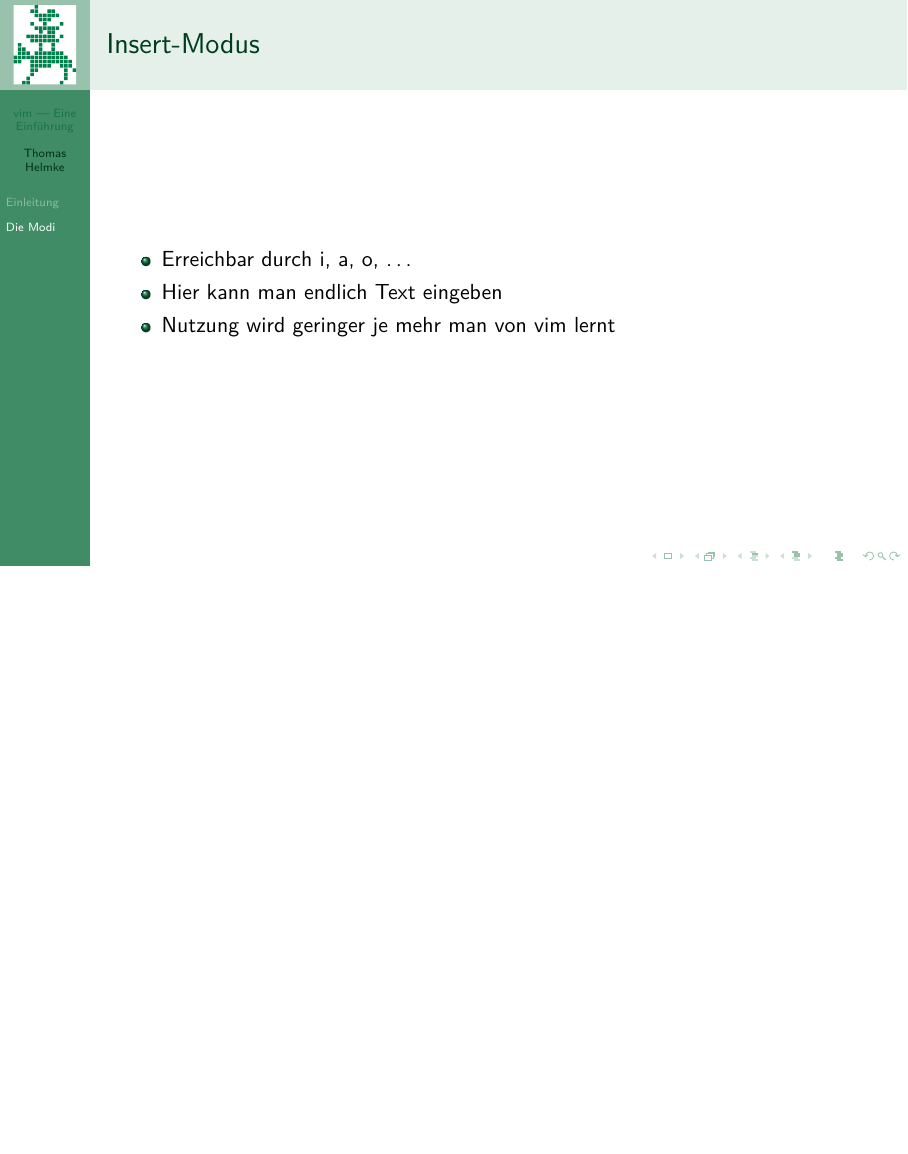
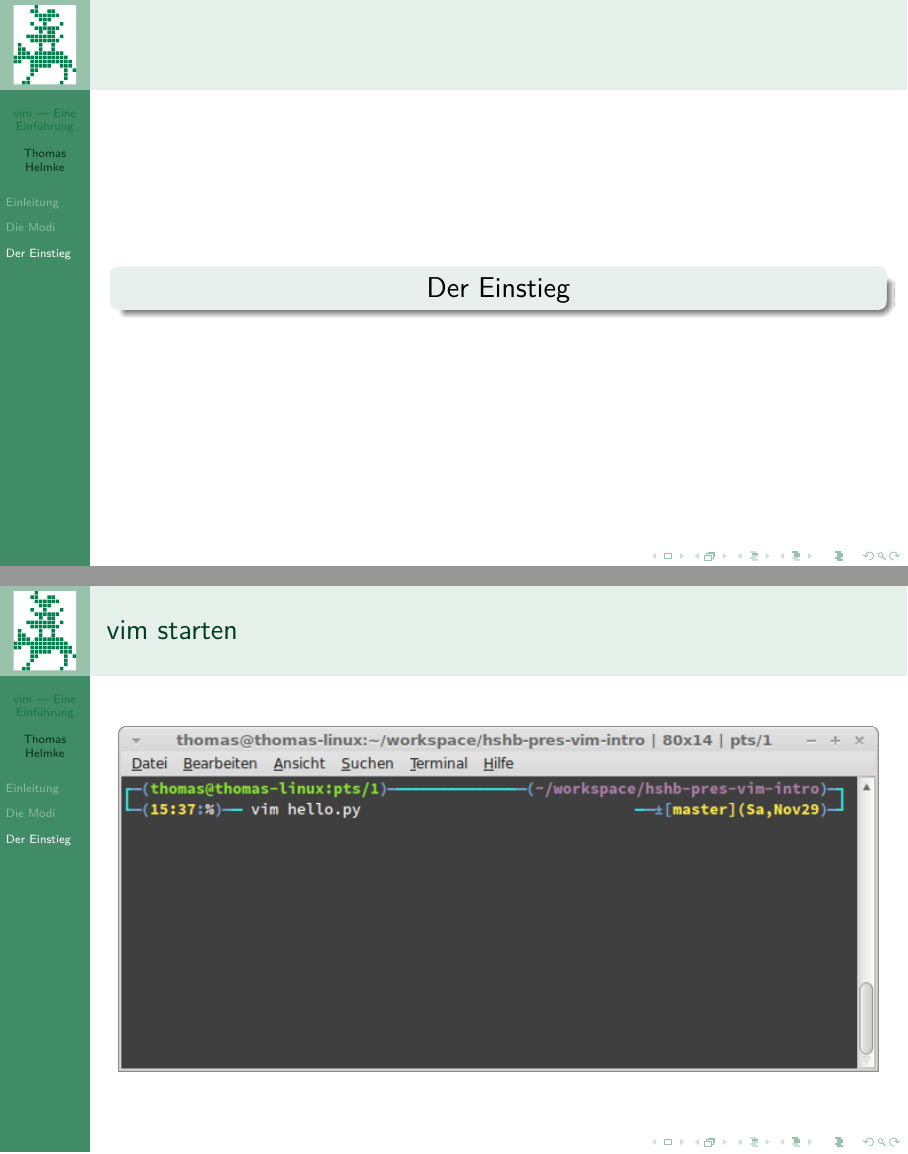
Before and after one commit to Syralist/hshb-pres-vim-intro, LaTeX slides (vim-intro.tex): page 19 of 19 before the commit and pages 20 and 21 of 21 after it, the two joined at a grey line, the shorter picture padded with empty space. Compiled offline with pdfLaTeX.

Commit message:
Kapitel Einstieg begonnen.
Signed-off-by: Thomas Helmke <thomas.helmke@gmx.de>

```diff
--- a/vim-intro.tex
+++ b/vim-intro.tex
@@ -77,4 +77,11 @@
     \end{itemize}
 \end{frame}
 
+\section{Der Einstieg}
+\divider{\insertsection}
+\begin{frame}[<+->]
+    \frametitle{vim starten}
+    \includegraphics[width=\textwidth]{bilder/einstieg01}
+\end{frame}
+
 \end{document}
```
Also changed, not shown: bilder/einstieg01.png (added), bilder/einstieg02.png (added), vim-intro.pdf.
